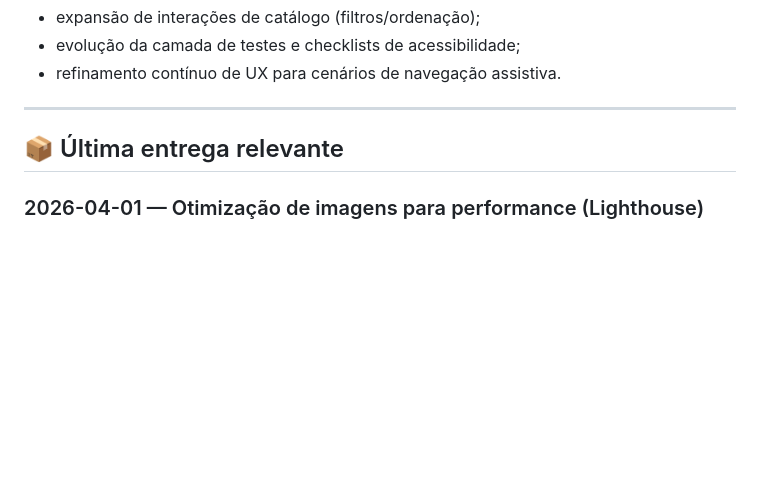
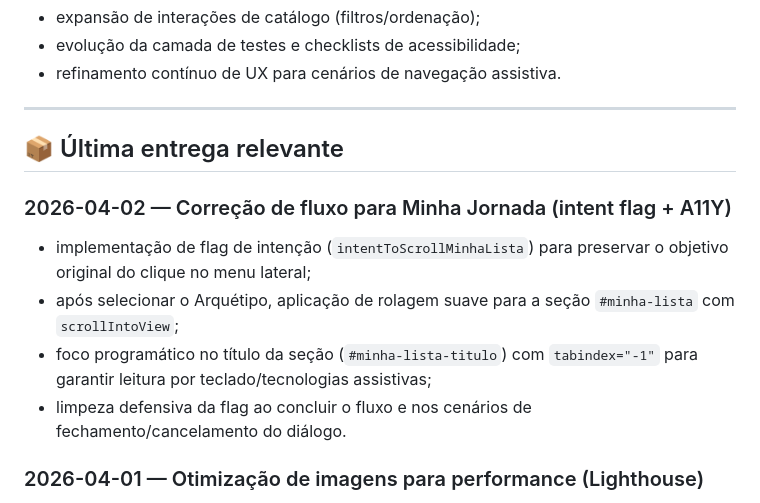
Before and after one commit to ricardo-werner/Alura-Imersao_Front_End_IA-LP_FlixHub, a Markdown page: README.md, the part around the change. Rendered like a GitHub page; blank space fills up the shorter version.

Commit message:
docs(readme): registrar correção de fluxo da Minha Jornada com A11Y

```diff
--- a/README.md
+++ b/README.md
@@ -138,6 +138,13 @@ Implementações de acessibilidade aplicadas no projeto:
 
 ## 📦 Última entrega relevante
 
+### 2026-04-02 — Correção de fluxo para Minha Jornada (intent flag + A11Y)
+
+- implementação de flag de intenção (`intentToScrollMinhaLista`) para preservar o objetivo original do clique no menu lateral;
+- após selecionar o Arquétipo, aplicação de rolagem suave para a seção `#minha-lista` com `scrollIntoView`;
+- foco programático no título da seção (`#minha-lista-titulo`) com `tabindex="-1"` para garantir leitura por teclado/tecnologias assistivas;
+- limpeza defensiva da flag ao concluir o fluxo e nos cenários de fechamento/cancelamento do diálogo.
+
 ### 2026-04-01 — Otimização de imagens para performance (Lighthouse)
 
 - migração das imagens de perfil para formatos otimizados (WebP/JPG);
```
